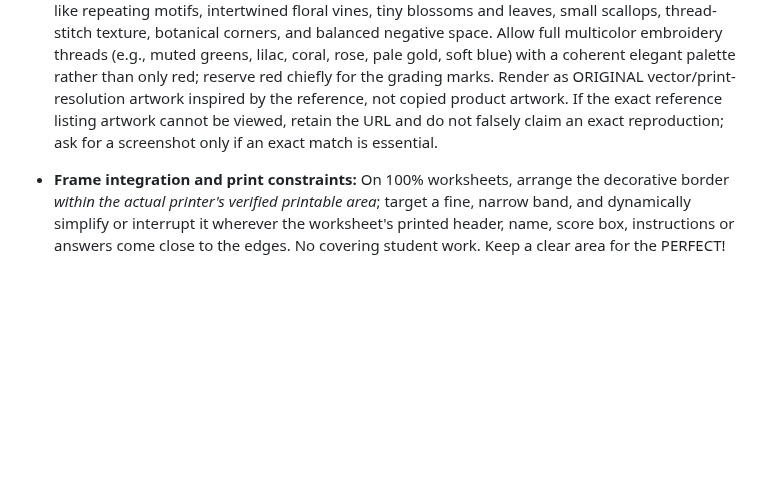
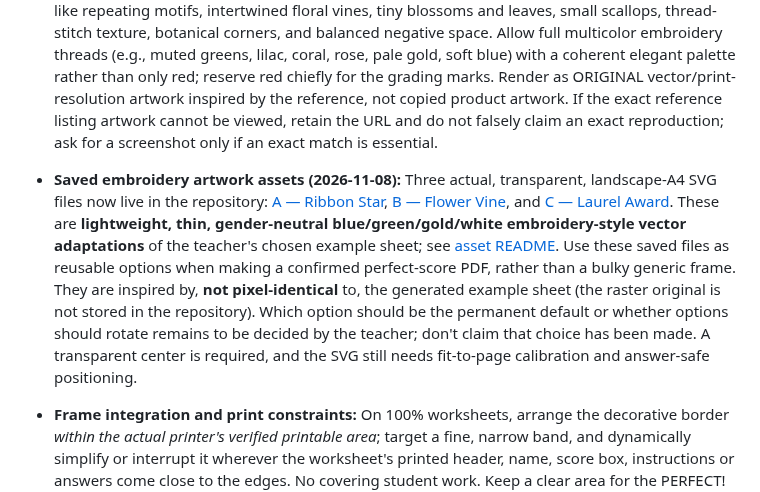
Before and after one commit to nolancasama/paper-grader, a Markdown page: CHATGPT_GRADING_INSTRUCTIONS.md, the part around the change. Rendered like a GitHub page; blank space fills up the shorter version.

Commit message:
Link saved gender-neutral SVG embroidery examples in grading instructions

```diff
--- a/CHATGPT_GRADING_INSTRUCTIONS.md
+++ b/CHATGPT_GRADING_INSTRUCTIONS.md
@@ -115,6 +115,7 @@ Add celebratory artwork **only when the student's full grading is resolved**. Th
 - **Cute character required on every achievement stamp:** Both 90–99 praise stamps and 100 PERFECT! stamps should feature a cheerful, original, cute anime-style **chibi character or adorable mascot**. Prefer expressive happy faces, rounded proportions, friendly celebratory poses, and school-appropriate designs. It can vary by student (e.g., chibi student, cat, rabbit, small fantasy creature). Integrate the character with the lettering so the result feels like a real illustrated teacher stamp, not plain text inside a circle. No licensed character reproductions are assumed.
 - **Human hand-stamp placement (required):** Never place every stamp at exactly the same X/Y coordinate or angle. Introduce **small, student-specific, natural-looking variation** relative to a safe target area: e.g., shift left/right by approximately 2–6 mm, up/down by 1–4 mm, and rotate by roughly -7° to +7°, using both clockwise and counterclockwise angles across the batch. Slight, optional stamp-texture/ink-strength differences are fine if legibility remains high. Use a stable per-student/per-batch seed so the exact same correction PDF can be regenerated without artwork drifting between prints. **Constrain the jitter to the actual available blank area**: never cover student answers, printed questions, the score box, red grading marks, or other artwork; if necessary reduce variation or move the baseline stamp location. Respect original orientation (including upside-down physical pages) and normal-order mapping. Do not let natural-looking variation become misalignment.
 - **Art direction for the perfect-score margin/frame — teacher-provided reference:** https://www.amazon.co.uk/ORIGACH-Embroidery-Patterns-Stabilizers-Beginners/dp/B0GGHSX1X4 . Use the *embroidery / stitched lace border* aesthetic as the primary visual reference, not a chunky red outline, thick cartoon border, cross-hatch grid, big repeated X marks, or a large distracting frame. Prefer intricate **delicate embroidered edging**: narrow lace-like repeating motifs, intertwined floral vines, tiny blossoms and leaves, small scallops, thread-stitch texture, botanical corners, and balanced negative space. Allow full multicolor embroidery threads (e.g., muted greens, lilac, coral, rose, pale gold, soft blue) with a coherent elegant palette rather than only red; reserve red chiefly for the grading marks. Render as ORIGINAL vector/print-resolution artwork inspired by the reference, not copied product artwork. If the exact reference listing artwork cannot be viewed, retain the URL and do not falsely claim an exact reproduction; ask for a screenshot only if an exact match is essential.
+- **Saved embroidery artwork assets (2026-11-08):** Three actual, transparent, landscape-A4 SVG files now live in the repository: [A — Ribbon Star](assets/celebrations/embroidery_border_A_ribbon_star_light.svg), [B — Flower Vine](assets/celebrations/embroidery_border_B_flower_vine_light.svg), and [C — Laurel Award](assets/celebrations/embroidery_border_C_laurel_award_light.svg). These are **lightweight, thin, gender-neutral blue/green/gold/white embroidery-style vector adaptations** of the teacher's chosen example sheet; see [asset README](assets/celebrations/README.md). Use these saved files as reusable options when making a confirmed perfect-score PDF, rather than a bulky generic frame. They are inspired by, **not pixel-identical** to, the generated example sheet (the raster original is not stored in the repository). Which option should be the permanent default or whether options should rotate remains to be decided by the teacher; don't claim that choice has been made. A transparent center is required, and the SVG still needs fit-to-page calibration and answer-safe positioning.
 - **Frame integration and print constraints:** On 100% worksheets, arrange the decorative border *within the actual printer's verified printable area*; target a fine, narrow band, and dynamically simplify or interrupt it wherever the worksheet's printed header, name, score box, instructions or answers come close to the edges. No covering student work. Keep a clear area for the PERFECT! chibi stamp, which may be separate from the embroidery. Align the border to each ORIGINAL scan side and preserve its 0°/180° orientation and **normal-order** page index exactly. Reprint onto originals only after a 100%-scale calibration proof on photocopies.
 - **Below 90%:** Do not add a celebratory stamp or frame; normal red answer marks and score only.
 - **Pending / low-confidence / unresolved:** Do not award a stamp or frame and do not print an unconfirmed final score. Preserve its (possibly blank) correction overlay page and its correct physical order.
```
